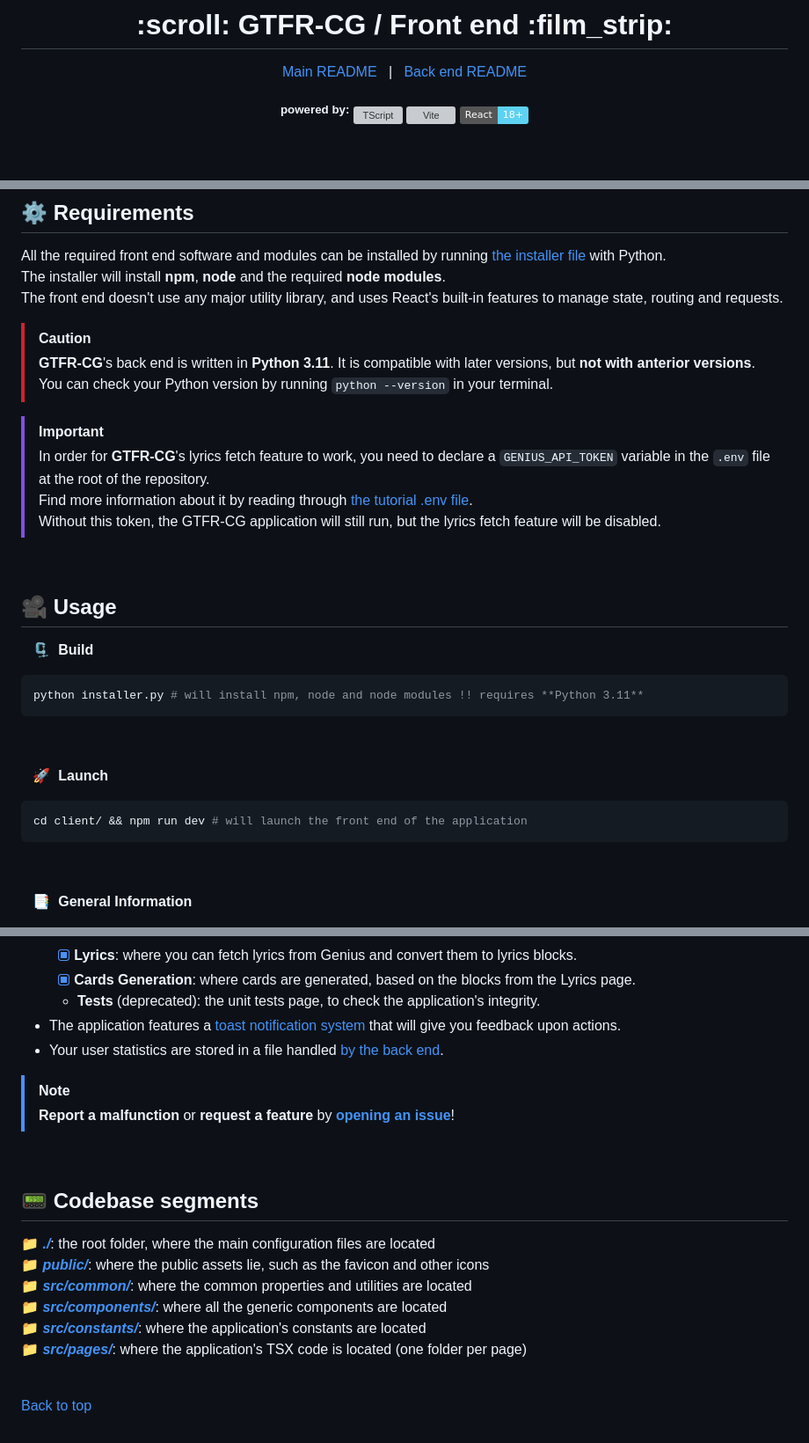
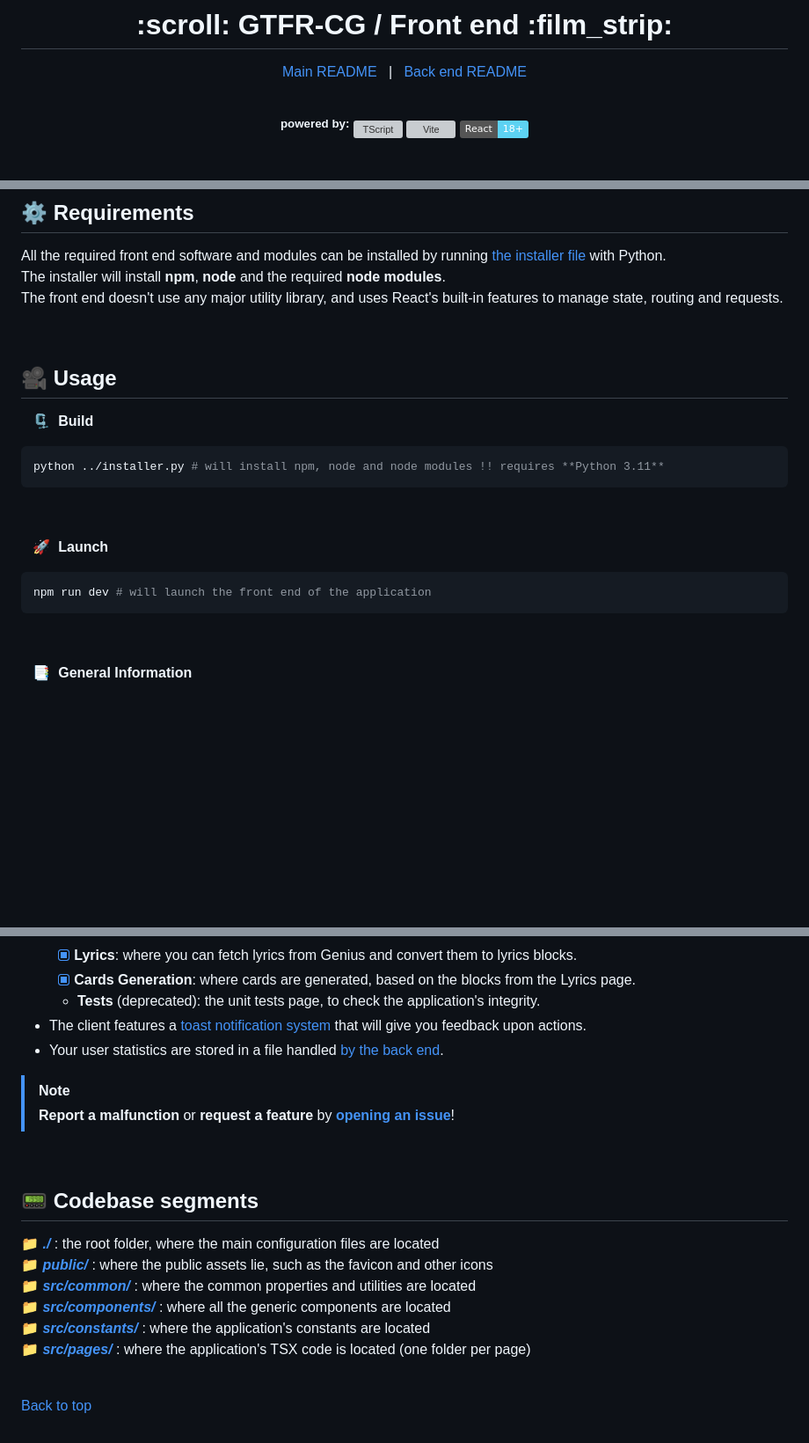
Before and after one commit to Thomas-Fernandes/GTFR-CG, a Markdown page: client/README.md, 3 parts joined by grey strips. Shown: that part at 88% size. Rendered like a GitHub page; badges without logos; blank space fills up the shorter version; grey boxes are pictures that could not be loaded.

````diff
--- a/client/README.md
+++ b/client/README.md
@@ -6,7 +6,9 @@
   <a href="https://github.com/Thomas-Fernandes/GTFR-CG/blob/develop/README.md">Main README</a> &#xa0; | &#xa0;
   <a href="https://github.com/Thomas-Fernandes/GTFR-CG/blob/develop/server/README.md">Back end README</a>
 </div>
-<br />
+
+&#xa0;
+
 <div align="center">
   <sup><b>powered by:</b></sup>
 
@@ -30,16 +32,6 @@ All the required front end software and modules can be installed by running [the
 The installer will install **npm**, **node** and the required **node modules**.
 The front end doesn't use any major utility library, and uses React's built-in features to manage state, routing and requests.
 
-> [!CAUTION]
-> **GTFR-CG**'s back end is written in **Python 3.11**. It is compatible with later versions, but **not with anterior versions**.
-> You can check your Python version by running `python --version` in your terminal.
-</blockquote>
-
-> [!IMPORTANT]
-> In order for **GTFR-CG**'s lyrics fetch feature to work, you need to declare a `GENIUS_API_TOKEN` variable in the `.env` file at the root of the repository.
-> Find more information about it by reading through [the tutorial .env file](./.env.example).
-> Without this token, the GTFR-CG application will still run, but the lyrics fetch feature will be disabled.
-
 &#xa0;
 
 ## :movie_camera: Usage
@@ -47,7 +39,7 @@ The front end doesn't use any major utility library, and uses React's built-in f
 &nbsp;&nbsp; :clamp:&nbsp; **Build**
 
 ``` bash
-python installer.py # will install npm, node and node modules !! requires **Python 3.11**
+python ../installer.py # will install npm, node and node modules !! requires **Python 3.11**
 ```
 
 &#xa0;
@@ -55,7 +47,7 @@ python installer.py # will install npm, node and node modules !! requires **Pyth
 &nbsp;&nbsp; :rocket:&nbsp; **Launch**
 
 ``` bash
-cd client/ && npm run dev # will launch the front end of the application
+npm run dev # will launch the front end of the application
 ```
 
 &#xa0;
@@ -70,7 +62,7 @@ cd client/ && npm run dev # will launch the front end of the application
   - [x] **Lyrics**: where you can fetch lyrics from Genius and convert them to lyrics blocks.
   - [x] **Cards Generation**: where cards are generated, based on the blocks from the Lyrics page.
   - **Tests** (deprecated): the unit tests page, to check the application's integrity.
-- The application features a [toast notification system](https://web.dev/articles/building/a-toast-component) that will give you feedback upon actions.
+- The client features a [toast notification system](https://web.dev/articles/building/a-toast-component) that will give you feedback upon actions.
 - Your user statistics are stored in a file handled [by the back end](https://github.com/Thomas-Fernandes/GTFR-CG/blob/develop/server/README.md).
 
 > [!NOTE]
@@ -80,12 +72,12 @@ cd client/ && npm run dev # will launch the front end of the application
 
 ## :pager: Codebase segments
 
-:file_folder: [***./***](https://github.com/Thomas-Fernandes/GTFR-CG/tree/develop/client): the root folder, where the main configuration files are located
-:file_folder: [***public/***](https://github.com/Thomas-Fernandes/GTFR-CG/tree/develop/client/public): where the public assets lie, such as the favicon and other icons
-:file_folder: [***src/common/***](https://github.com/Thomas-Fernandes/GTFR-CG/tree/develop/client/src/common): where the common properties and utilities are located
-:file_folder: [***src/components/***](https://github.com/Thomas-Fernandes/GTFR-CG/tree/develop/client/src/components): where all the generic components are located
-:file_folder: [***src/constants/***](https://github.com/Thomas-Fernandes/GTFR-CG/tree/develop/client/src/constants): where the application's constants are located
-:file_folder: [***src/pages/***](https://github.com/Thomas-Fernandes/GTFR-CG/tree/develop/client/src/pages): where the application's TSX code is located (one folder per page)
+:file_folder: [***./***](https://github.com/Thomas-Fernandes/GTFR-CG/tree/develop/client) : the root folder, where the main configuration files are located
+:file_folder: [***public/***](https://github.com/Thomas-Fernandes/GTFR-CG/tree/develop/client/public) : where the public assets lie, such as the favicon and other icons
+:file_folder: [***src/common/***](https://github.com/Thomas-Fernandes/GTFR-CG/tree/develop/client/src/common) : where the common properties and utilities are located
+:file_folder: [***src/components/***](https://github.com/Thomas-Fernandes/GTFR-CG/tree/develop/client/src/components) : where all the generic components are located
+:file_folder: [***src/constants/***](https://github.com/Thomas-Fernandes/GTFR-CG/tree/develop/client/src/constants) : where the application's constants are located
+:file_folder: [***src/pages/***](https://github.com/Thomas-Fernandes/GTFR-CG/tree/develop/client/src/pages) : where the application's TSX code is located (one folder per page)
 
 <br />
 
````
Also changed, not shown: other parts of client/README.md (+2 -2 lines), server/README.md (+27 -78 lines).
